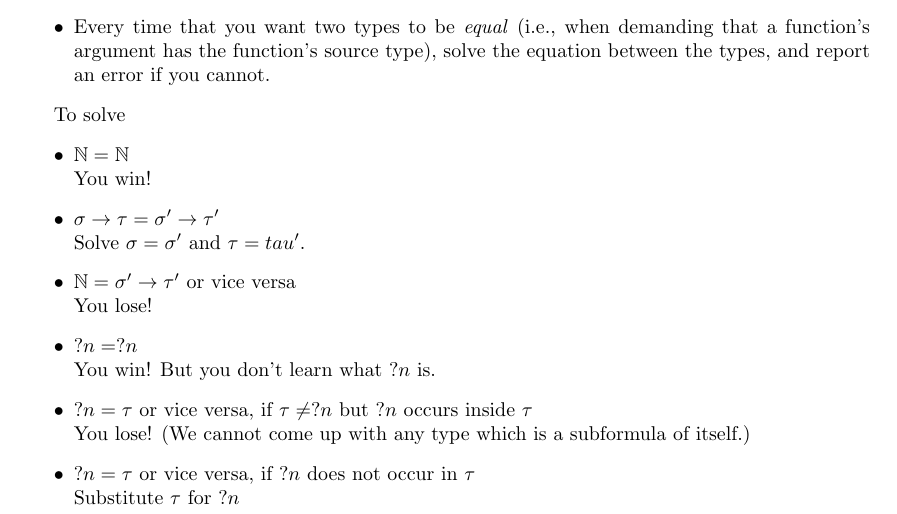
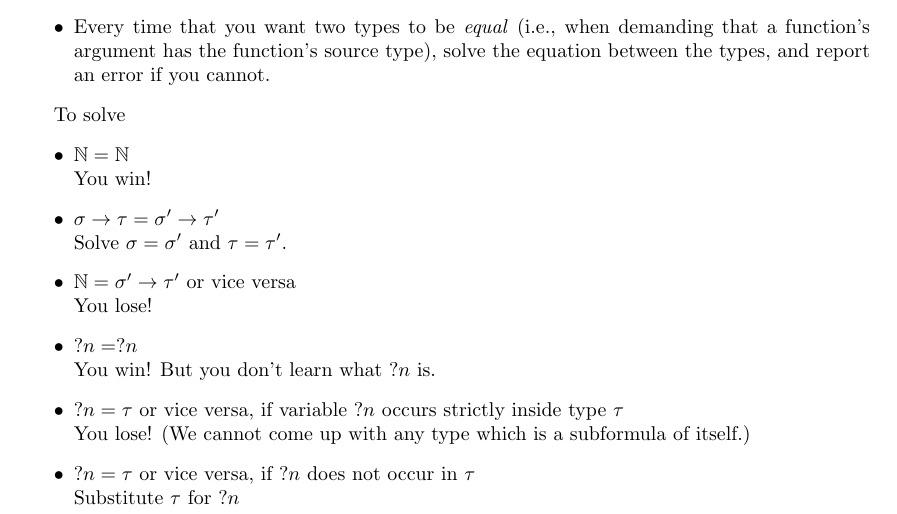
Before and after one commit to pigworker/CS311-classwork-2018, a LaTeX document (doc/No-Magic.tex): part of page 3 of 6, cut so that both start at the same text. Compiled offline with pdfLaTeX.

Commit message:
typos and clarifications, thanks, Ben

```diff
--- a/doc/No-Magic.tex
+++ b/doc/No-Magic.tex
@@ -210,10 +210,10 @@ To solve
 \begin{itemize}
 \item $\Nat = \Nat$ \\ You win!
 \item $\sigma\to\tau = \sigma'\to\tau'$ \\
-  Solve $\sigma = \sigma'$ and $\tau = tau'$.
+  Solve $\sigma = \sigma'$ and $\tau = \tau'$.
 \item $\Nat = \sigma'\to\tau'$ or vice versa \\ You lose!
 \item $?n = ?n$ \\ You win! But you don't learn what $?n$ is.
-\item $?n = \tau$ or vice versa, if $\tau\neq?n$ but $?n$ occurs inside $\tau$ \\
+\item $?n = \tau$ or vice versa, if variable $?n$ occurs strictly inside type $\tau$ \\
   You lose! (We cannot come up with any type which is a subformula of itself.)
 \item $?n = \tau$ or vice versa, if $?n$ does not occur in $\tau$ \\
   Substitute $\tau$ for $?n$
```
Also changed, not shown: doc/No-Magic.pdf.
